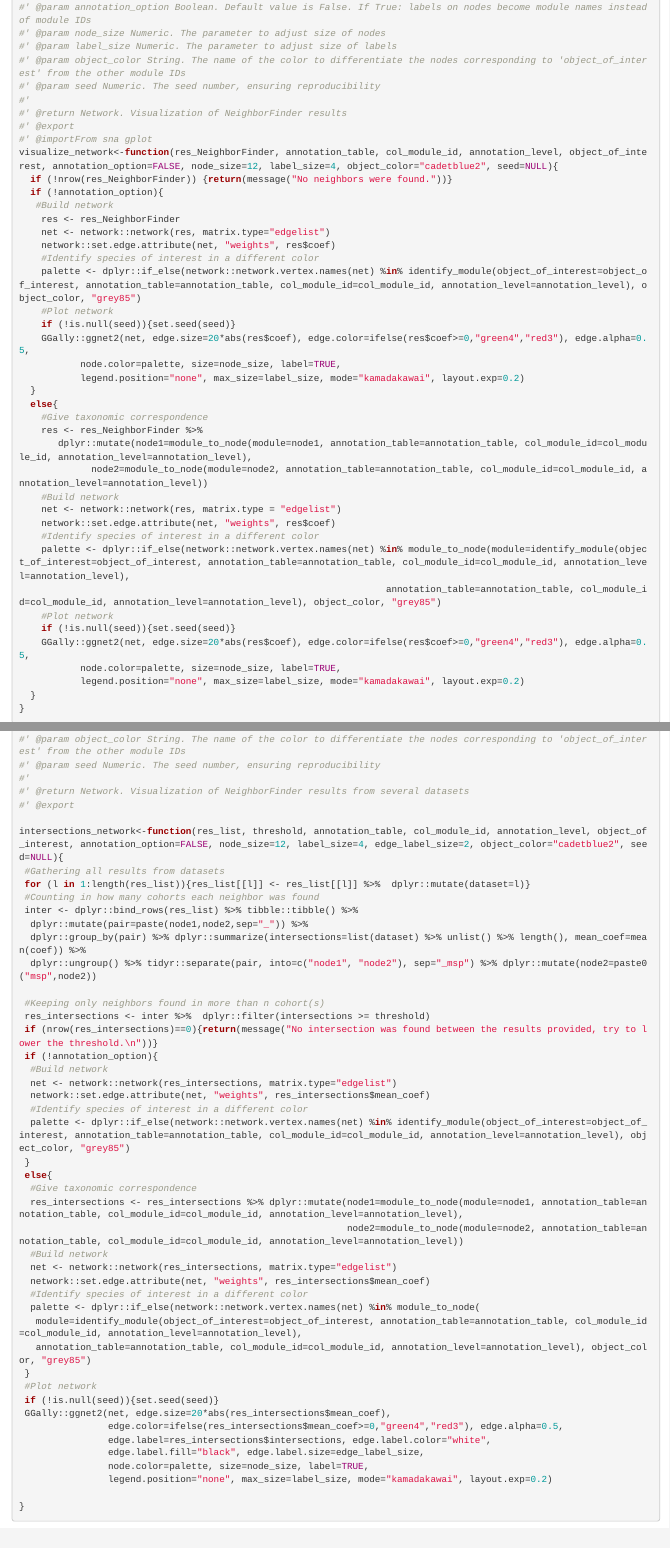
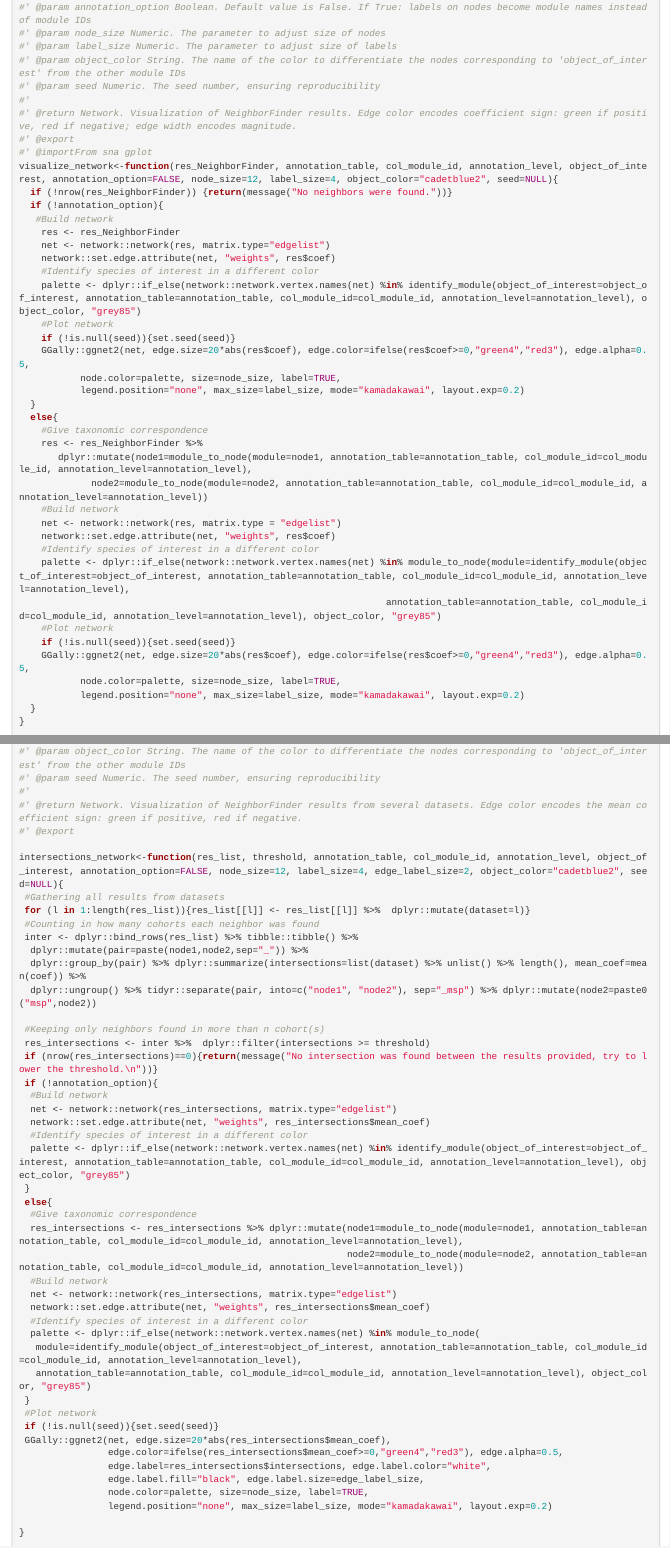
Before and after one commit to metagenopolis/NeighborFinder, an R Markdown document (dev/flat_NeighborFinder.Rmd): the page in a window 1100 px wide, from 14860 px down, and a second part further down, joined at a grey line. Rendered offline with R 4.5, knitr and Pandoc, with nearby package versions; code that draws random numbers runs with fixed seeds of ours; some code elsewhere in the file could not run offline.

Commit message:
documentation update of functions generating a graphical output

```diff
--- a/dev/flat_NeighborFinder.Rmd
+++ b/dev/flat_NeighborFinder.Rmd
@@ -1440,7 +1440,7 @@ test_that("apply_NeighborFinder works", {
 #' @param object_color String. The name of the color to differentiate the nodes corresponding to 'object_of_interest' from the other module IDs
 #' @param seed Numeric. The seed number, ensuring reproducibility
 #'
-#' @return Network. Visualization of NeighborFinder results
+#' @return Network. Visualization of NeighborFinder results. Edge color encodes coefficient sign: green if positive, red if negative; edge width encodes magnitude.
 #' @export
 #' @importFrom sna gplot
 visualize_network<-function(res_NeighborFinder, annotation_table, col_module_id, annotation_level, object_of_interest, annotation_option=FALSE, node_size=12, label_size=4, object_color="cadetblue2", seed=NULL){
@@ -1507,7 +1507,7 @@ visualize_network(res_CRC_JPN, taxo, object_of_interest="Escherichia coli", col_
 #' @param object_color String. The name of the color to differentiate the nodes corresponding to 'object_of_interest' from the other module IDs
 #' @param seed Numeric. The seed number, ensuring reproducibility
 #'
-#' @return Network. Visualization of NeighborFinder results from several datasets
+#' @return Network. Visualization of NeighborFinder results from several datasets. Edge color encodes the mean coefficient sign: green if positive, red if negative.
 #' @export
 
 intersections_network<-function(res_list, threshold, annotation_table, col_module_id, annotation_level, object_of_interest, annotation_option=FALSE, node_size=12, label_size=4, edge_label_size=2, object_color="cadetblue2", seed=NULL){
```
